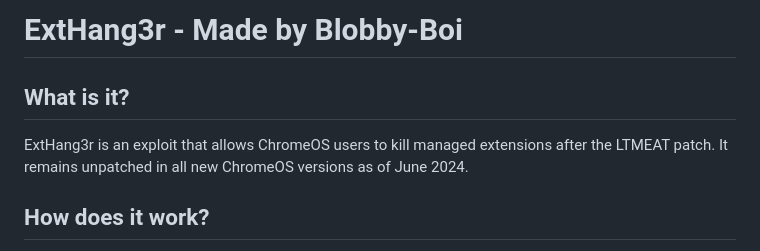
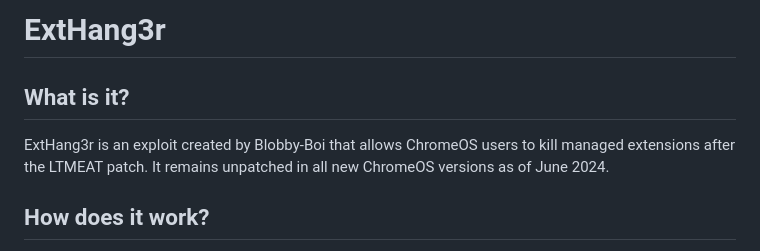
Before and after one commit to Blobby-Boi/ExtHang3r, a Markdown page: README.md, the part around the change. GitHub-like rendering.

```diff
--- a/README.md
+++ b/README.md
@@ -1,7 +1,7 @@
-# ExtHang3r - Made by Blobby-Boi
+# ExtHang3r
 
 ## What is it?
-ExtHang3r is an exploit that allows ChromeOS users to kill managed extensions after the LTMEAT patch. It remains unpatched in all new ChromeOS versions as of June 2024.
+ExtHang3r is an exploit created by Blobby-Boi that allows ChromeOS users to kill managed extensions after the LTMEAT patch. It remains unpatched in all new ChromeOS versions as of June 2024.
 
 ## How does it work?
 This exploit works very similar to another exploit, <b>Dextensify</b>. The main difference is that instead of creating iframes and slowly getting rid of them, it creates a separate popup window that spams iframes and refreshes them. After a few seconds, the popup is closed achieving similar behavior to the <b>LTMEAT Flood</b> method. The only problem is that for whatever reason this hang wouldn't let you disable the extension with the file URL's switch, but that can easily be fixed by just attempting to open any of the extension's pages (in this case, manifest.json).
```
